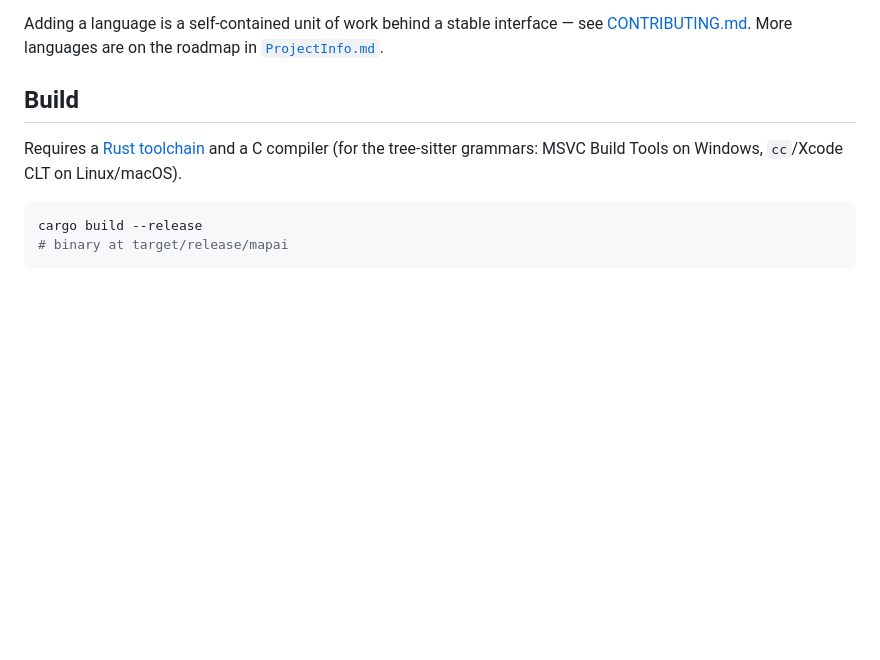
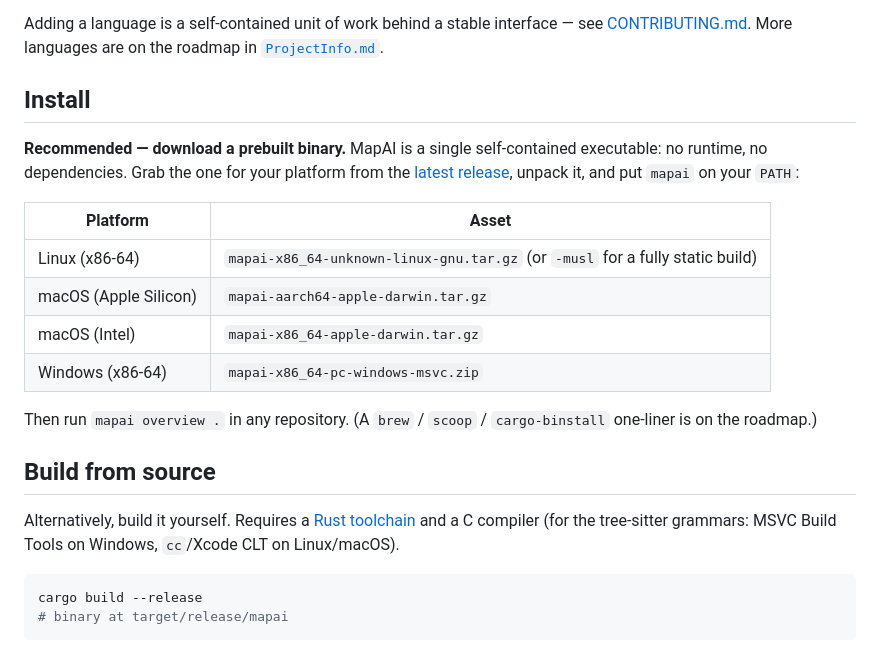
Before and after one commit to QuirijnPolinoco/compass, a Markdown page: README.md, the part around the change. Drawn GitHub-style; blank space fills up the shorter version.

Commit message:
docs(readme): document prebuilt-binary install as the recommended path

````diff
--- a/README.md
+++ b/README.md
@@ -27,10 +27,28 @@ Adding a language is a self-contained unit of work behind a stable interface —
 [CONTRIBUTING.md](CONTRIBUTING.md). More languages are on the roadmap in
 [`ProjectInfo.md`](ProjectInfo.md).
 
-## Build
+## Install
 
-Requires a [Rust toolchain](https://rustup.rs) and a C compiler (for the tree-sitter
-grammars: MSVC Build Tools on Windows, `cc`/Xcode CLT on Linux/macOS).
+**Recommended — download a prebuilt binary.** MapAI is a single self-contained executable:
+no runtime, no dependencies. Grab the one for your platform from the
+[latest release](https://github.com/QuirijnPolinoco/MapAI/releases/latest), unpack it, and
+put `mapai` on your `PATH`:
+
+| Platform | Asset |
+|----------|-------|
+| Linux (x86-64) | `mapai-x86_64-unknown-linux-gnu.tar.gz` (or `-musl` for a fully static build) |
+| macOS (Apple Silicon) | `mapai-aarch64-apple-darwin.tar.gz` |
+| macOS (Intel) | `mapai-x86_64-apple-darwin.tar.gz` |
+| Windows (x86-64) | `mapai-x86_64-pc-windows-msvc.zip` |
+
+Then run `mapai overview .` in any repository. (A `brew` / `scoop` / `cargo-binstall`
+one-liner is on the roadmap.)
+
+## Build from source
+
+Alternatively, build it yourself. Requires a [Rust toolchain](https://rustup.rs) and a C
+compiler (for the tree-sitter grammars: MSVC Build Tools on Windows, `cc`/Xcode CLT on
+Linux/macOS).
 
 ```sh
 cargo build --release
````
